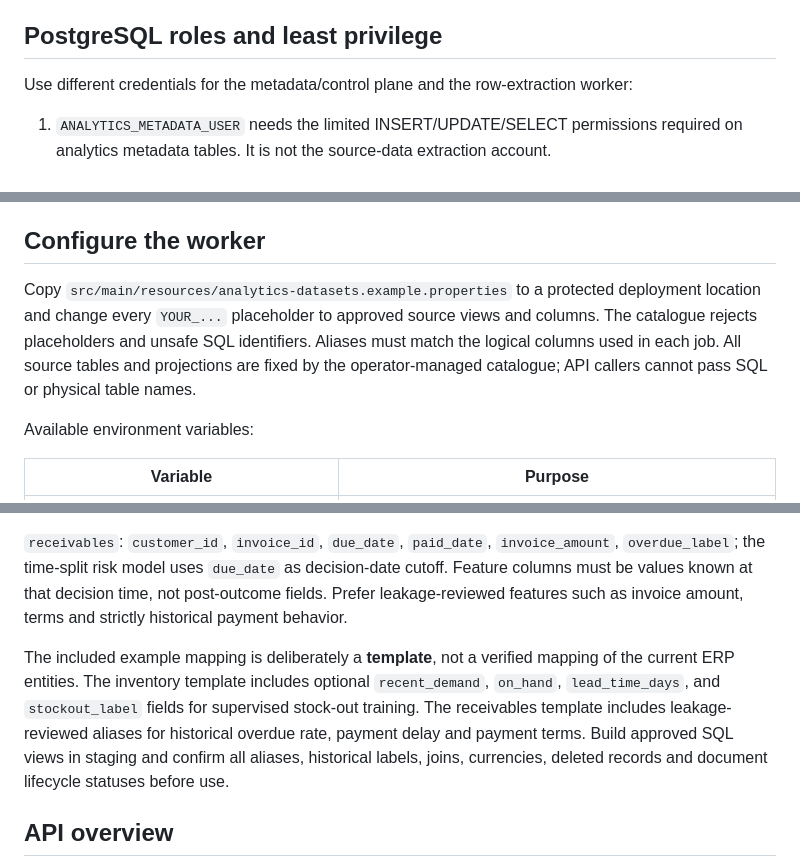
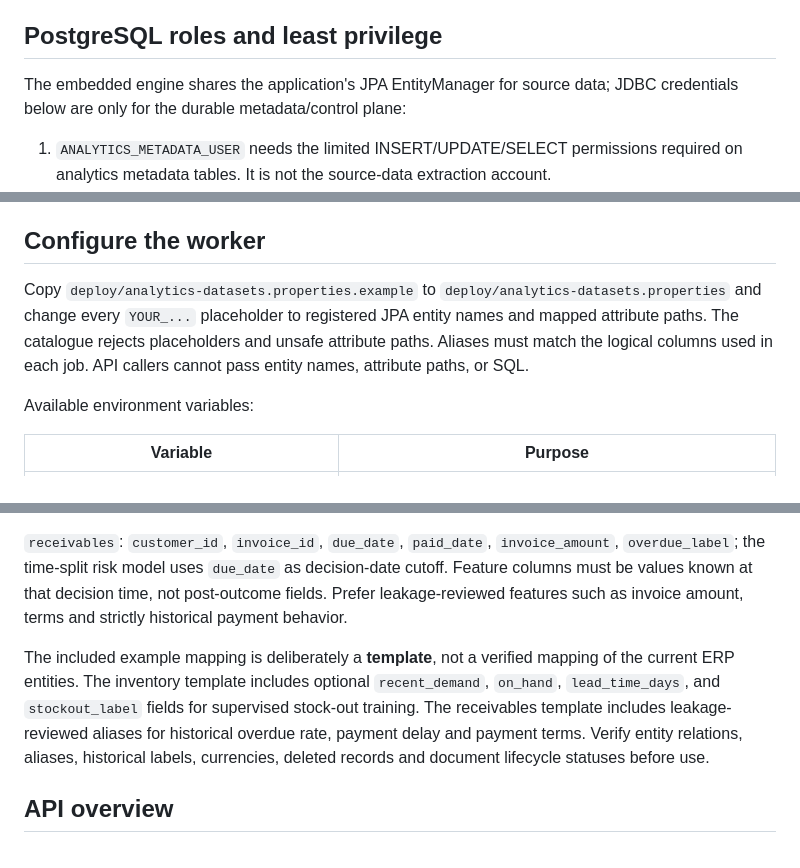
Before and after one commit to erplancers/erp, a Markdown page: spark-analytics/README.md, 3 parts joined by grey strips. Rendered like a GitHub page.

Commit message:
clean up analytics docs for JPA data source

```diff
--- a/spark-analytics/README.md
+++ b/spark-analytics/README.md
@@ -73,7 +73,7 @@ Do not grant model lifecycle actions to ordinary report users.
 
 ## PostgreSQL roles and least privilege
 
-Use different credentials for the metadata/control plane and the row-extraction worker:
+The embedded engine shares the application's JPA EntityManager for source data; JDBC credentials below are only for the durable metadata/control plane:
 
 1. `ANALYTICS_METADATA_USER` needs the limited INSERT/UPDATE/SELECT permissions required on analytics metadata tables. It is not the source-data extraction account.
 2. Configure valid JPA entity names and attribute paths in the dataset catalogue. The embedded reader uses the application's EntityManager and filters rows by active tenant/scope grants; never allow API requests to choose entity names or attribute paths.
@@ -84,7 +84,7 @@ The metadata schema migration shown here creates tables; it does **not** create
 
 ## Configure the worker
 
-Copy `src/main/resources/analytics-datasets.example.properties` to a protected deployment location and change every `YOUR_...` placeholder to approved source views and columns. The catalogue rejects placeholders and unsafe SQL identifiers. Aliases must match the logical columns used in each job. All source tables and projections are fixed by the operator-managed catalogue; API callers cannot pass SQL or physical table names.
+Copy `deploy/analytics-datasets.properties.example` to `deploy/analytics-datasets.properties` and change every `YOUR_...` placeholder to registered JPA entity names and mapped attribute paths. The catalogue rejects placeholders and unsafe attribute paths. Aliases must match the logical columns used in each job. API callers cannot pass entity names, attribute paths, or SQL.
 
 Available environment variables:
 
@@ -117,7 +117,7 @@ For the default Docker Compose deployment, configure `deploy/analytics-datasets.
 
 `receivables`: `customer_id`, `invoice_id`, `due_date`, `paid_date`, `invoice_amount`, `overdue_label`; the time-split risk model uses `due_date` as decision-date cutoff. Feature columns must be values known at that decision time, not post-outcome fields. Prefer leakage-reviewed features such as invoice amount, terms and strictly historical payment behavior.
 
-The included example mapping is deliberately a **template**, not a verified mapping of the current ERP entities. The inventory template includes optional `recent_demand`, `on_hand`, `lead_time_days`, and `stockout_label` fields for supervised stock-out training. The receivables template includes leakage-reviewed aliases for historical overdue rate, payment delay and payment terms. Build approved SQL views in staging and confirm all aliases, historical labels, joins, currencies, deleted records and document lifecycle statuses before use.
+The included example mapping is deliberately a **template**, not a verified mapping of the current ERP entities. The inventory template includes optional `recent_demand`, `on_hand`, `lead_time_days`, and `stockout_label` fields for supervised stock-out training. The receivables template includes leakage-reviewed aliases for historical overdue rate, payment delay and payment terms. Verify entity relations, aliases, historical labels, currencies, deleted records and document lifecycle statuses before use.
 
 ## API overview
 
```
